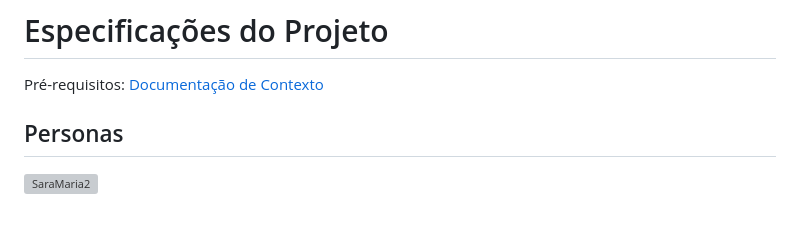
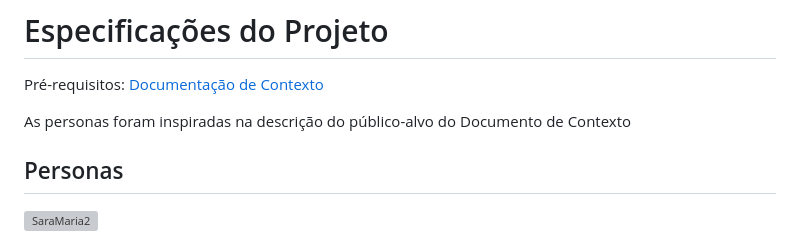
Before and after one commit to ICEI-PUC-Minas-PMV-ADS/Artemis, a Markdown page: docs/02-Especificação do Projeto.md, the part around the change. GitHub-like rendering; blank space fills up the shorter version; grey boxes are pictures that could not be loaded.

```diff
--- a/docs/02-Especificação do Projeto.md
+++ b/docs/02-Especificação do Projeto.md
@@ -2,6 +2,8 @@
 # Especificações do Projeto
 
 <span style="color:red">Pré-requisitos: <a href="1-Documentação de Contexto.md"> Documentação de Contexto</a></span>
+
+As personas foram inspiradas na descrição do público-alvo do Documento de Contexto
 
 ## Personas
 
```
